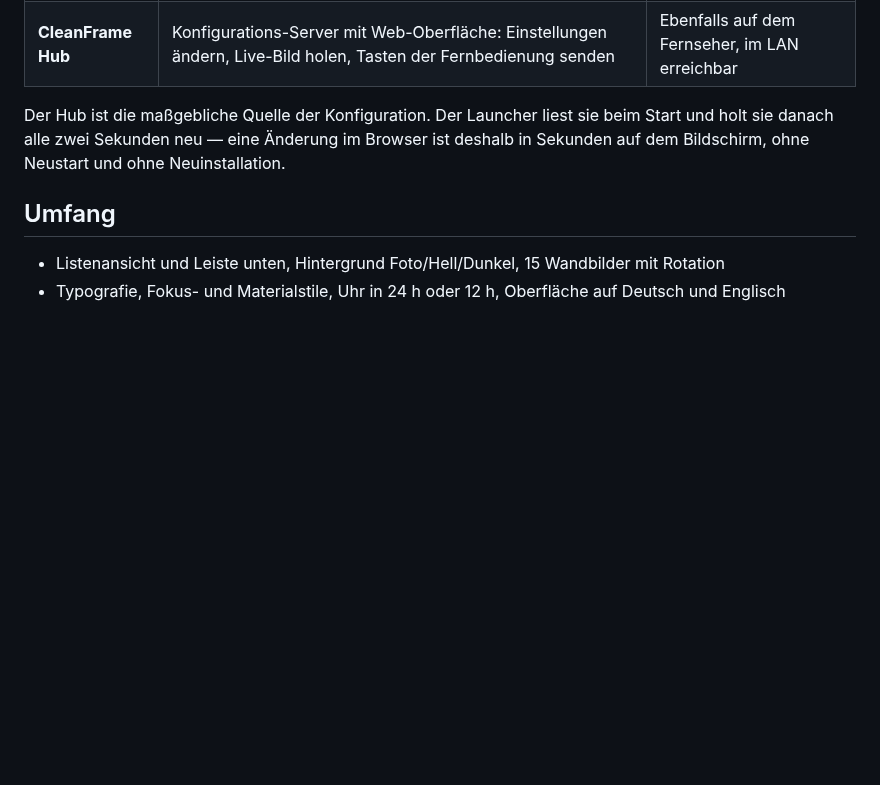
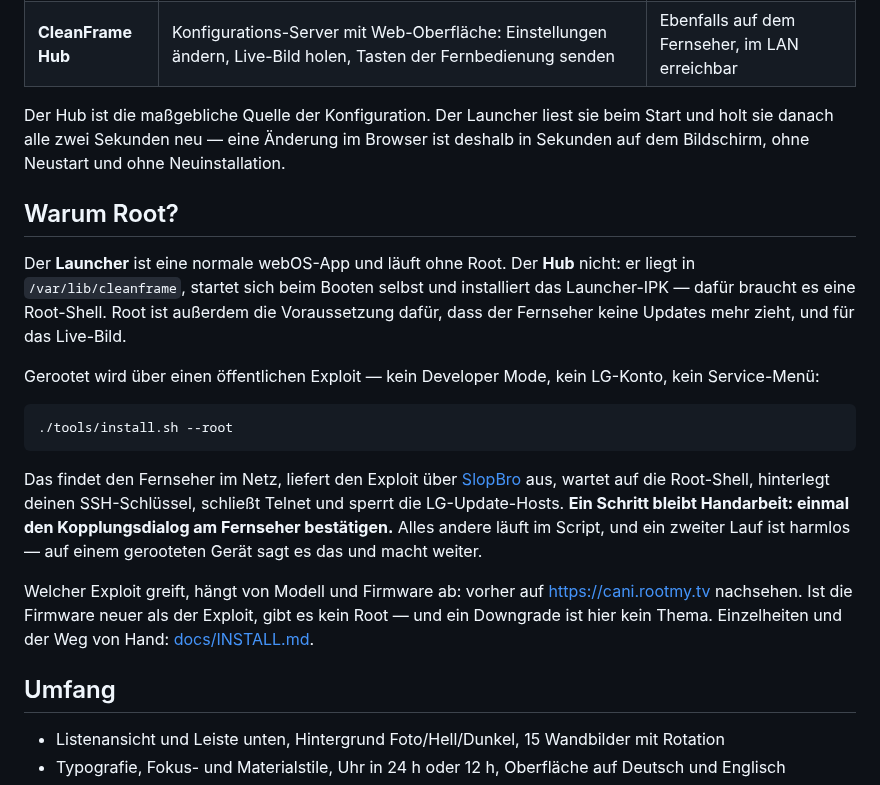
Before and after one commit to TheLord83/CleanFrame-webos, a Markdown page: README.de.md, the part around one of its changes. Rendered like a GitHub page; blank space fills up the shorter version.

````diff
--- a/README.de.md
+++ b/README.de.md
@@ -24,6 +30,31 @@ ersetzt nur die Geräteanbindung: `app/device.js` spricht den lokal auf dem Fern
 Der Hub ist die maßgebliche Quelle der Konfiguration. Der Launcher liest sie beim Start und
 holt sie danach alle zwei Sekunden neu — eine Änderung im Browser ist deshalb in Sekunden auf
 dem Bildschirm, ohne Neustart und ohne Neuinstallation.
+
+## Warum Root?
+
+Der **Launcher** ist eine normale webOS-App und läuft ohne Root. Der **Hub** nicht: er liegt in
+`/var/lib/cleanframe`, startet sich beim Booten selbst und installiert das Launcher-IPK — dafür
+braucht es eine Root-Shell. Root ist außerdem die Voraussetzung dafür, dass der Fernseher keine
+Updates mehr zieht, und für das Live-Bild.
+
+Gerootet wird über einen öffentlichen Exploit — kein Developer Mode, kein LG-Konto, kein
+Service-Menü:
+
+```sh
+./tools/install.sh --root
+```
+
+Das findet den Fernseher im Netz, liefert den Exploit über
+[SlopBro](https://github.com/throwaway96/slopbro) aus, wartet auf die Root-Shell, hinterlegt
+deinen SSH-Schlüssel, schließt Telnet und sperrt die LG-Update-Hosts. **Ein Schritt bleibt
+Handarbeit: einmal den Kopplungsdialog am Fernseher bestätigen.** Alles andere läuft im Script,
+und ein zweiter Lauf ist harmlos — auf einem gerooteten Gerät sagt es das und macht weiter.
+
+Welcher Exploit greift, hängt von Modell und Firmware ab: vorher auf
+<https://cani.rootmy.tv> nachsehen. Ist die Firmware neuer als der Exploit, gibt es kein Root —
+und ein Downgrade ist hier kein Thema. Einzelheiten und der Weg von Hand:
+[docs/INSTALL.md](docs/INSTALL.md).
 
 ## Umfang
 
````
Also changed, not shown: other parts of README.de.md (+15 -4 lines), README.md (+44 -9 lines), docs/INSTALL.md (+16 -10 lines), docs/img/hub.jpg (added), docs/img/launcher.jpg (added), docs/img/webschnittstelle.png (deleted), 3 other files.
